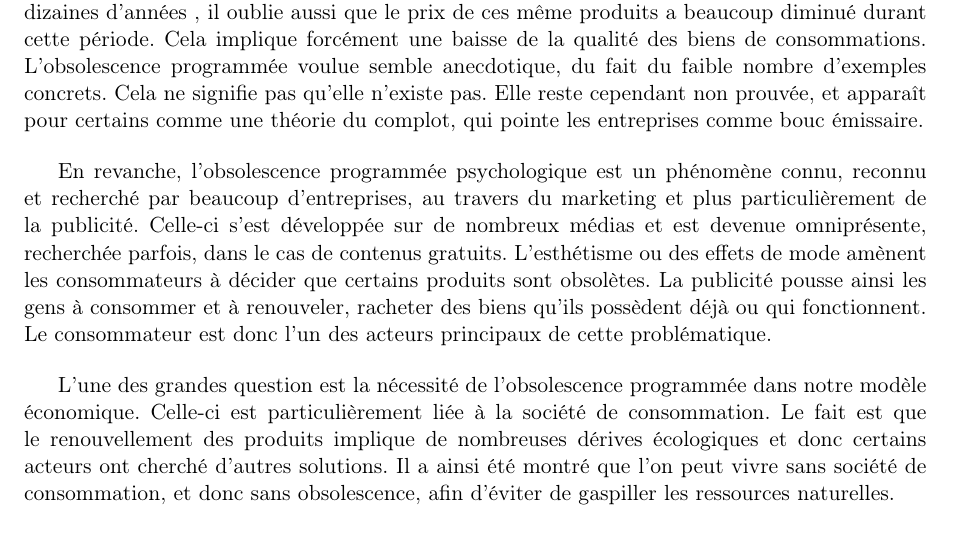
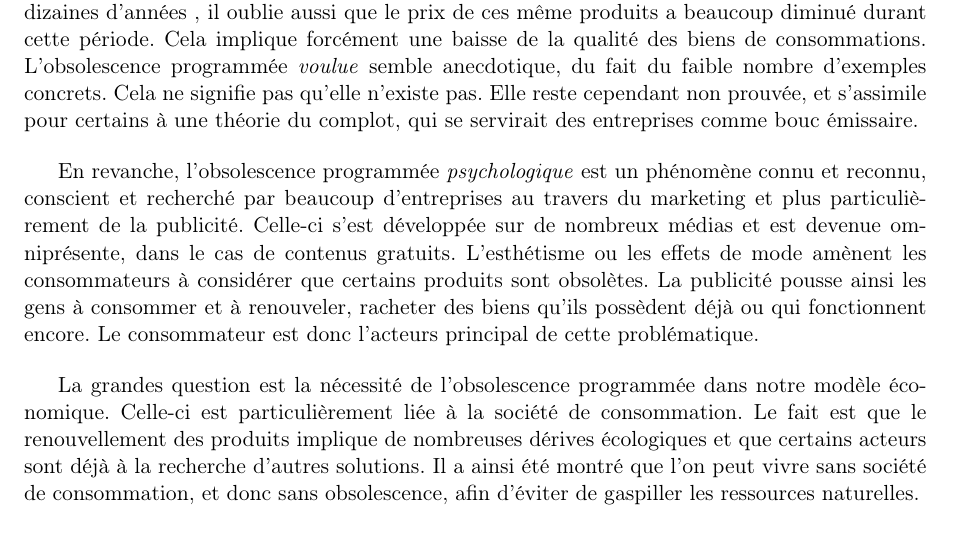
Before and after one commit to Entilore/Mono, a LaTeX document (Rapport/main.tex, which reads Rapport/conclusion.tex): part of page 37 of 57, cut so that both start at the same text. Compiled offline with pdfLaTeX.

Commit message:
Improve statments
Demande encore un peut de travail, notament sur le dernier paragraphe.

```diff
--- a/Rapport/conclusion.tex
+++ b/Rapport/conclusion.tex
@@ -13,10 +13,11 @@
 %
 %luttes
 
-L'idée de mythe concernant l'\op technique serait donc plus ou moins fondée. Si le consommateur pense que la durée de vie des produits est plus faible depuis quelques dizaines d'années , il oublie aussi que le prix de ces même produits a beaucoup diminué durant cette période. Cela implique forcément une baisse de la qualité des biens de consommations. L'\op voulue semble anecdotique, du fait du faible nombre d'exemples concrets. Cela ne signifie pas qu'elle n'existe pas. Elle reste cependant non prouvée, et apparaît pour certains comme une théorie du complot, qui pointe les entreprises comme bouc émissaire.
+L'idée de mythe concernant l'\op \textit{technique} serait donc plus ou moins fondée. Si le consommateur pense que la durée de vie des produits est plus faible depuis quelques dizaines d'années , il oublie aussi que le prix de ces même produits a beaucoup diminué durant cette période. Cela implique forcément une baisse de la qualité des biens de consommations. L'\op \textit{voulue} semble anecdotique, du fait du faible nombre d'exemples concrets. Cela ne signifie pas qu'elle n'existe pas. Elle reste cependant non prouvée, et s'assimile pour certains à une théorie du complot, qui se servirait des entreprises comme bouc émissaire.
 
 \bigbreak
-En revanche, l'\op psychologique est un phénomène connu, reconnu et recherché par beaucoup d'entreprises, au travers du marketing et plus particulièrement de la publicité. Celle-ci s'est développée sur de nombreux médias et est devenue omniprésente, recherchée parfois, dans le cas de contenus gratuits. L'esthétisme ou des effets de mode amènent les consommateurs à décider que certains produits sont obsolètes. La publicité pousse ainsi les gens à consommer et à renouveler, racheter des biens qu'ils possèdent déjà ou qui fonctionnent. Le consommateur est donc l'un des acteurs principaux de cette problématique.
+En revanche, l'\op \textit{psychologique} est un phénomène connu et reconnu, conscient et recherché par beaucoup d'entreprises au travers du marketing et plus particulièrement de la publicité. Celle-ci s'est développée sur de nombreux médias et est devenue omniprésente, dans le cas de contenus gratuits. L'esthétisme ou les effets de mode amènent les consommateurs à considérer que certains produits sont obsolètes. La publicité pousse ainsi les gens à consommer et à renouveler, racheter des biens qu'ils possèdent déjà ou qui fonctionnent encore. Le consommateur est donc l'acteurs principal de cette problématique.
 
 \bigbreak
-L'une des grandes question est la nécessité de l'\op dans notre modèle économique. Celle-ci est particulièrement liée à la société de consommation. Le fait est que le renouvellement des produits implique de nombreuses dérives écologiques et donc certains acteurs ont cherché d'autres solutions. Il a ainsi été montré que l'on peut vivre sans société de consommation, et donc sans obsolescence, afin d'éviter de gaspiller les ressources naturelles.
+La grandes question est la nécessité de l'\op dans notre modèle économique. Celle-ci est particulièrement liée à la société de consommation. Le fait est que le renouvellement des produits implique de nombreuses dérives écologiques et que certains acteurs sont déjà à la recherche d'autres solutions. Il a ainsi été montré que l'on peut vivre sans société de consommation, et donc sans obsolescence, afin d'éviter de gaspiller les ressources naturelles.
+%source ?? [Max]
```
